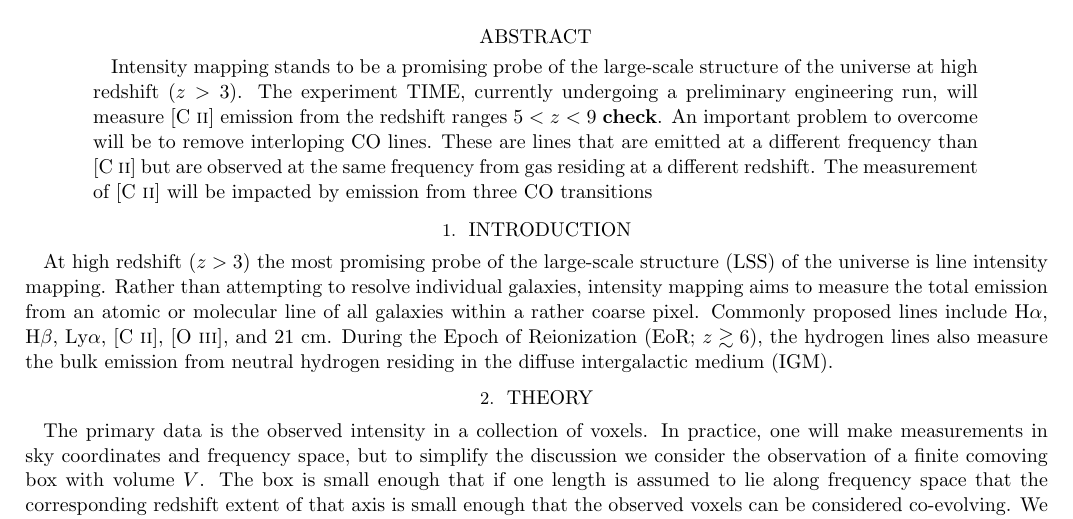
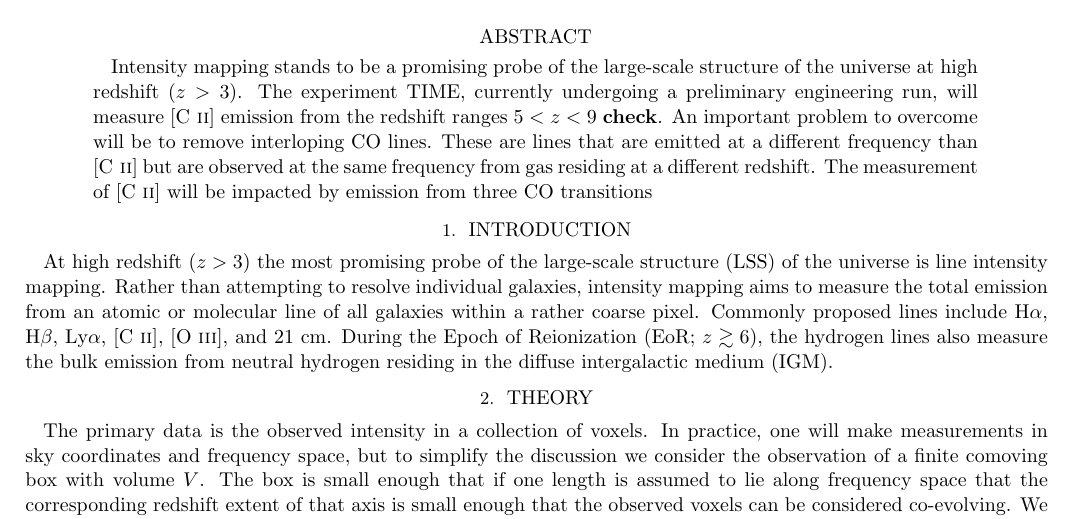
Before and after one commit to gusbeane/CO_eloping, a LaTeX paper (paper/ms.tex): part of page 1 of 3, cut so that both start at the same text. Compiled offline with LaTeX, dvips and Ghostscript.

Commit message:
Update line macros

```diff
--- a/paper/ms.tex
+++ b/paper/ms.tex
@@ -15,9 +15,10 @@
 \newcommand{\Gyr}{\ensuremath{\text{Gyr}}}
 \newcommand{\SFR}{\ensuremath{\text{SFR}}}
 
-\newcommand{\CI}{C~\textsc{i}}
-\newcommand{\CII}{C~\textsc{ii}}
-\newcommand{\OIII}{O~\textsc{iii}}
+\newcommand{\CI}{\ensuremath{\text{C~\textsc{i}}}}
+\newcommand{\CII}{\ensuremath{\text{C~\textsc{ii}}}}
+\newcommand{\OIII}{\ensuremath{\text{O~\textsc{iii}}}}
+\newcommand{\CO}{\ensuremath{\text{CO}}}
 
 \newcommand{\abs}[1]{\left| #1 \right|}
 \newcommand{\uth}{\textsuperscript{th}}
```
